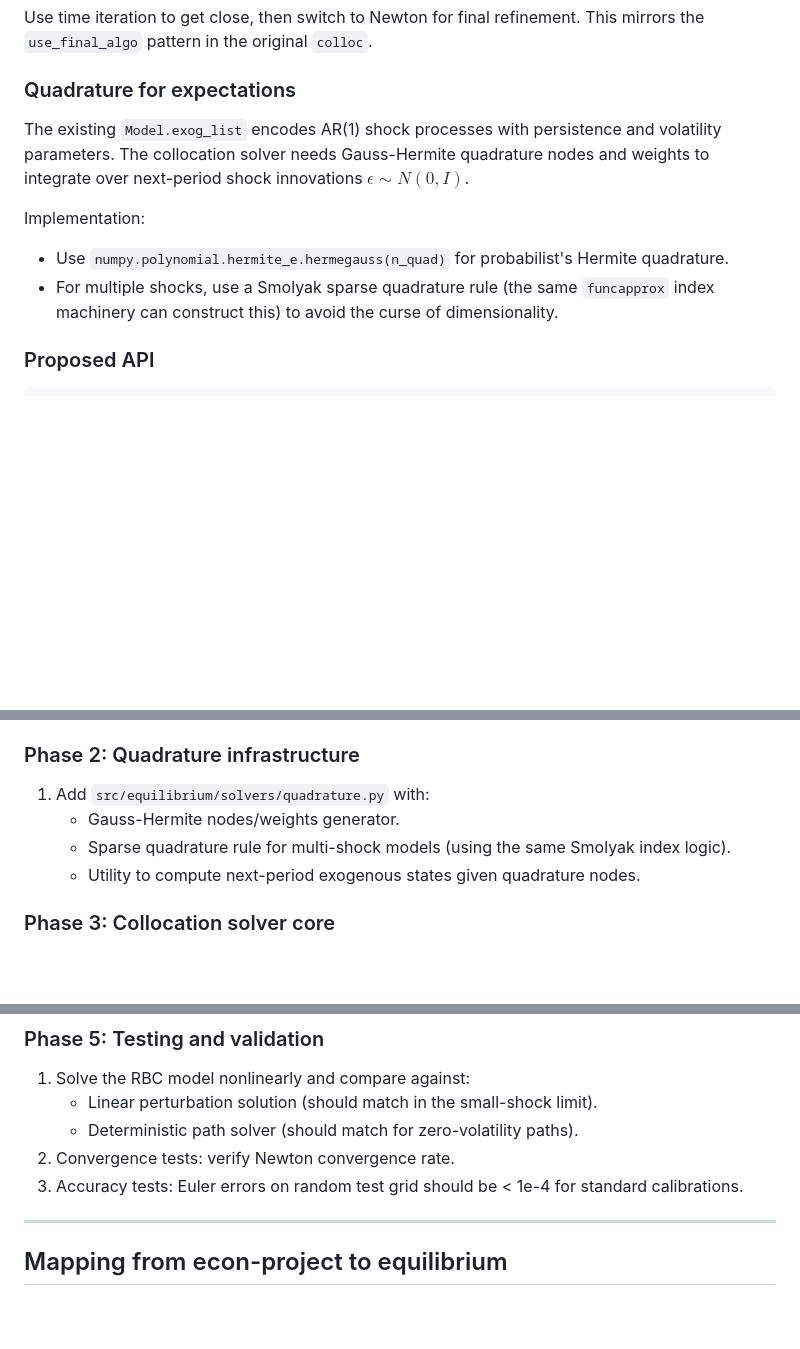
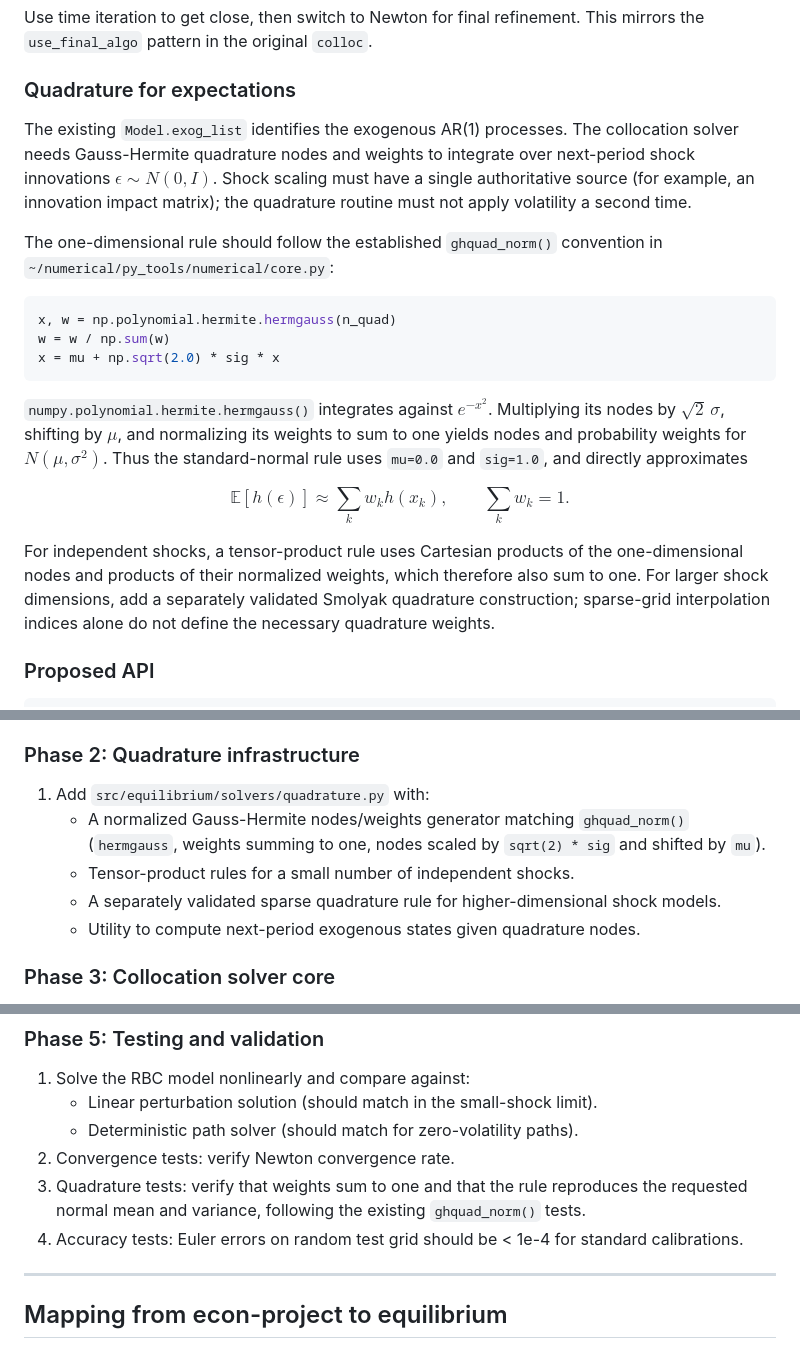
Before and after one commit to dgreenwald/equilibrium, a Markdown page: docs/nonlinear-solutions.md, 3 parts joined by grey strips. GitHub-like rendering; blank space fills up the shorter version.

Commit message:
updates to nonlinear plan

````diff
--- a/docs/nonlinear-solutions.md
+++ b/docs/nonlinear-solutions.md
@@ -161,11 +161,24 @@ Use time iteration to get close, then switch to Newton for final refinement. Thi
 
 ### Quadrature for expectations
 
-The existing `Model.exog_list` encodes AR(1) shock processes with persistence and volatility parameters. The collocation solver needs Gauss-Hermite quadrature nodes and weights to integrate over next-period shock innovations $\epsilon \sim N(0, I)$.
+The existing `Model.exog_list` identifies the exogenous AR(1) processes. The collocation solver needs Gauss-Hermite quadrature nodes and weights to integrate over next-period shock innovations $\epsilon \sim N(0, I)$. Shock scaling must have a single authoritative source (for example, an innovation impact matrix); the quadrature routine must not apply volatility a second time.
 
-Implementation:
-- Use `numpy.polynomial.hermite_e.hermegauss(n_quad)` for probabilist's Hermite quadrature.
-- For multiple shocks, use a Smolyak sparse quadrature rule (the same `funcapprox` index machinery can construct this) to avoid the curse of dimensionality.
+The one-dimensional rule should follow the established `ghquad_norm()` convention in `~/numerical/py_tools/numerical/core.py`:
+
+```python
+x, w = np.polynomial.hermite.hermgauss(n_quad)
+w = w / np.sum(w)
+x = mu + np.sqrt(2.0) * sig * x
+```
+
+`numpy.polynomial.hermite.hermgauss()` integrates against $e^{-x^2}$. Multiplying its nodes by $\sqrt{2}\,\sigma$, shifting by $\mu$, and normalizing its weights to sum to one yields nodes and probability weights for $N(\mu, \sigma^2)$. Thus the standard-normal rule uses `mu=0.0` and `sig=1.0`, and directly approximates
+
+$$
+\mathbb{E}[h(\epsilon)] \approx \sum_k w_k h(x_k),
+\qquad \sum_k w_k = 1.
+$$
+
+For independent shocks, a tensor-product rule uses Cartesian products of the one-dimensional nodes and products of their normalized weights, which therefore also sum to one. For larger shock dimensions, add a separately validated Smolyak quadrature construction; sparse-grid interpolation indices alone do not define the necessary quadrature weights.
 
 ### Proposed API
 
@@ -277,8 +290,9 @@ class CollocationResult:
 ### Phase 2: Quadrature infrastructure
 
 1. Add `src/equilibrium/solvers/quadrature.py` with:
-   - Gauss-Hermite nodes/weights generator.
-   - Sparse quadrature rule for multi-shock models (using the same Smolyak index logic).
+   - A normalized Gauss-Hermite nodes/weights generator matching `ghquad_norm()` (`hermgauss`, weights summing to one, nodes scaled by `sqrt(2) * sig` and shifted by `mu`).
+   - Tensor-product rules for a small number of independent shocks.
+   - A separately validated sparse quadrature rule for higher-dimensional shock models.
    - Utility to compute next-period exogenous states given quadrature nodes.
 
 ### Phase 3: Collocation solver core
@@ -307,7 +321,8 @@ class CollocationResult:
    - Linear perturbation solution (should match in the small-shock limit).
    - Deterministic path solver (should match for zero-volatility paths).
 2. Convergence tests: verify Newton convergence rate.
-3. Accuracy tests: Euler errors on random test grid should be < 1e-4 for standard calibrations.
+3. Quadrature tests: verify that weights sum to one and that the rule reproduces the requested normal mean and variance, following the existing `ghquad_norm()` tests.
+4. Accuracy tests: Euler errors on random test grid should be < 1e-4 for standard calibrations.
 
 ---
 
````
